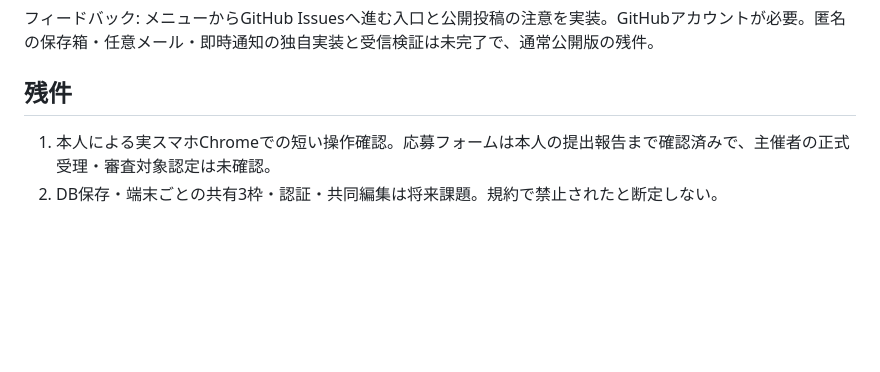
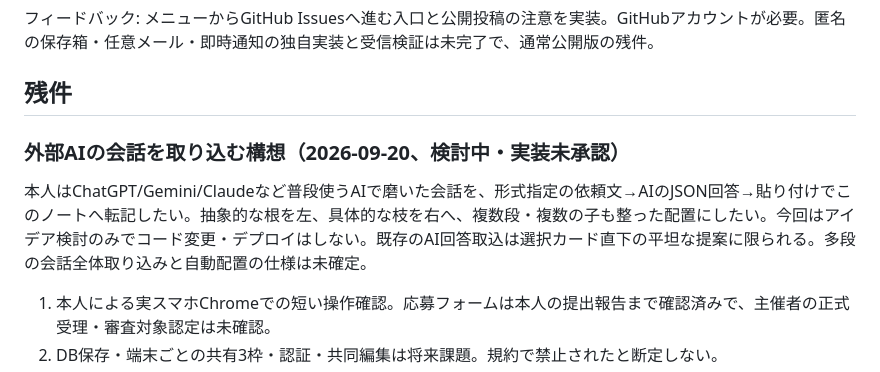
Before and after one commit to toki0001/shiko-no-me, a Markdown page: PLAN.md, the part around the change. Drawn GitHub-style; blank space fills up the shorter version.

Commit message:
docs: capture external AI conversation import concept

```diff
--- a/PLAN.md
+++ b/PLAN.md
@@ -52,6 +52,10 @@
 
 ## 残件
 
+### 外部AIの会話を取り込む構想（2026-09-20、検討中・実装未承認）
+
+本人はChatGPT/Gemini/Claudeなど普段使うAIで磨いた会話を、形式指定の依頼文→AIのJSON回答→貼り付けでこのノートへ転記したい。抽象的な根を左、具体的な枝を右へ、複数段・複数の子も整った配置にしたい。今回はアイデア検討のみでコード変更・デプロイはしない。既存のAI回答取込は選択カード直下の平坦な提案に限られる。多段の会話全体取り込みと自動配置の仕様は未確定。
+
 1. 本人による実スマホChromeでの短い操作確認。応募フォームは本人の提出報告まで確認済みで、主催者の正式受理・審査対象認定は未確認。
 2. DB保存・端末ごとの共有3枠・認証・共同編集は将来課題。規約で禁止されたと断定しない。
 3. WebMCPは任意の補助機能。必須のMCP接続として紹介しない。
```
